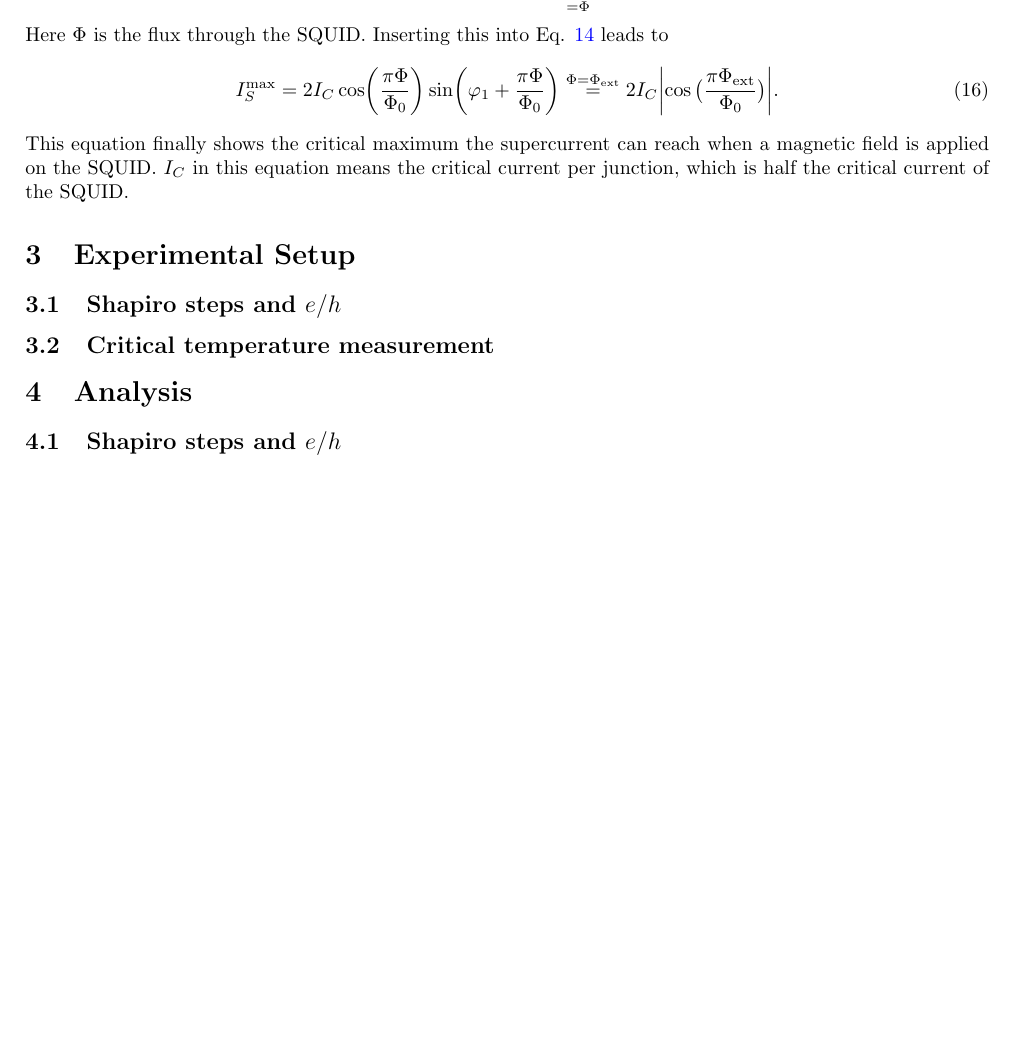
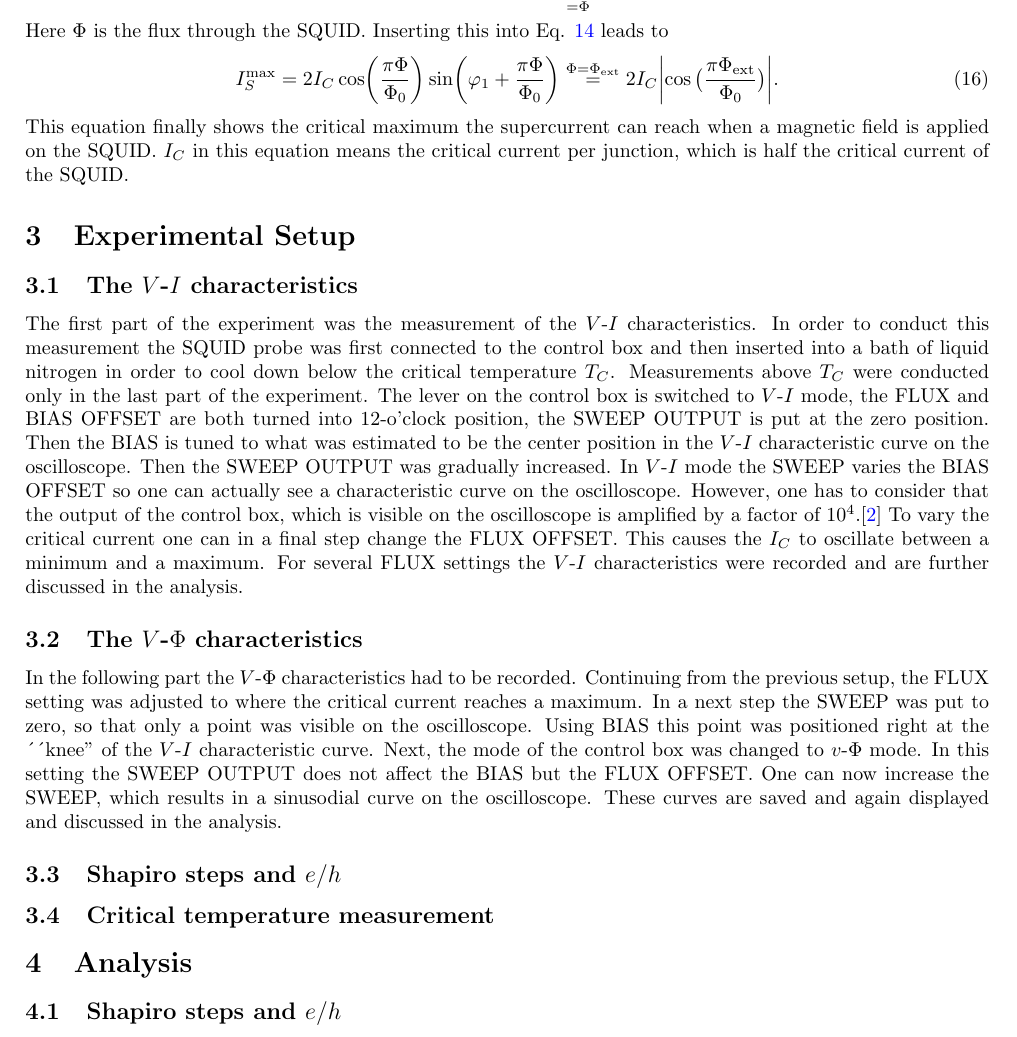
Before and after one commit to kante95/FP3, a LaTeX paper (Exp 4/report/main.tex): part of page 5 of 5, cut so that both start at the same text, the shorter picture padded with empty space. Compiled offline with pdfLaTeX.

Commit message:
Added some things in the setup

```diff
--- a/Exp 4/report/main.tex
+++ b/Exp 4/report/main.tex
@@ -205,6 +205,16 @@ This equation finally shows the critical maximum the supercurrent can reach when
 
 
 %\section{Experiment setup}
+
+\subsection{The $V$-$I$ characteristics}
+The first part of the experiment was the measurement of the $V$-$I$ characteristics. In order to conduct this measurement the SQUID probe was first connected to the control box and then inserted into a bath of liquid nitrogen in order to cool down below the critical temperature $T_C$. Measurements above $T_C$ were conducted only in the last part of the experiment.
+The lever on the control box is switched to $V$-$I$ mode, the FLUX and BIAS OFFSET are both turned into 12-o'clock position, the SWEEP OUTPUT is put at the zero position. Then the BIAS is tuned to what was estimated to be the center position in the $V$-$I$ characteristic curve on the oscilloscope. Then the SWEEP OUTPUT was gradually increased. In $V$-$I$ mode the SWEEP varies the BIAS OFFSET so one can actually see a characteristic curve on the oscilloscope. However, one has to consider that the output of the control box, which is visible on the oscilloscope is amplified by a factor of $\num{e4}$.\cite{skriptum}
+To vary the critical current one can in a final step change the FLUX OFFSET. This causes the $I_C$ to oscillate between a minimum and a maximum. For several FLUX settings the $V$-$I$ characteristics were recorded and are further discussed in the analysis.
+
+\subsection{The $V$-$\Phi$ characteristics}
+In the following part the $V$-$\Phi$ characteristics had to be recorded. Continuing from the previous setup, the FLUX setting was adjusted to where the critical current reaches a maximum. In a next step the SWEEP was put to zero, so that only a point was visible on the oscilloscope. Using BIAS this point was positioned right at the ´´knee'' of the $V$-$I$ characteristic curve.
+Next, the mode of the control box was changed to $v$-$\Phi$ mode. In this setting the SWEEP OUTPUT does not affect the BIAS but the FLUX OFFSET. One can now increase the SWEEP, which results in a sinusodial curve on the oscilloscope. These curves are saved and again displayed and discussed in the analysis.
+
 \subsection{Shapiro steps and $e/h$}
 \subsection{Critical temperature measurement}
 \section{Analysis}
```
